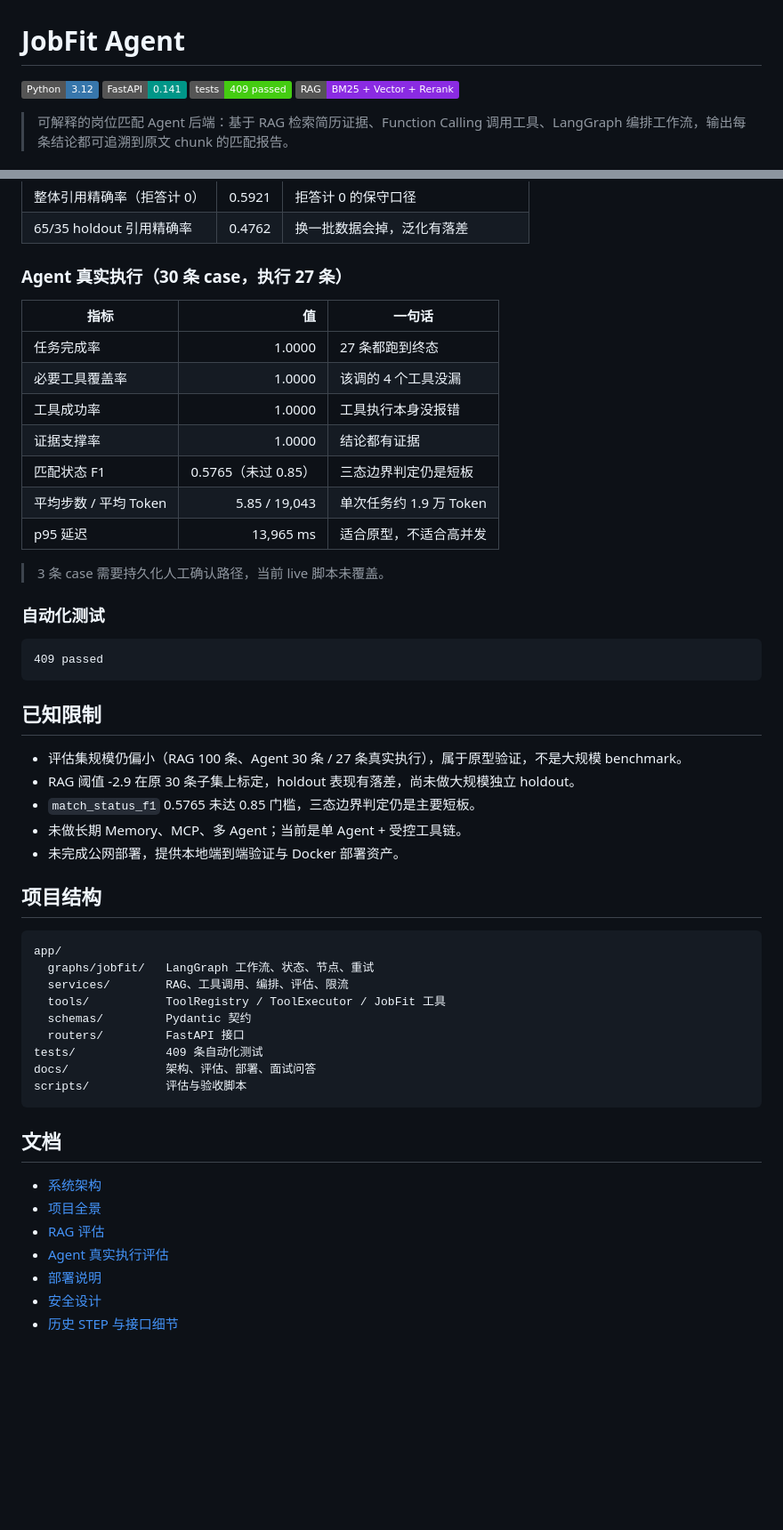
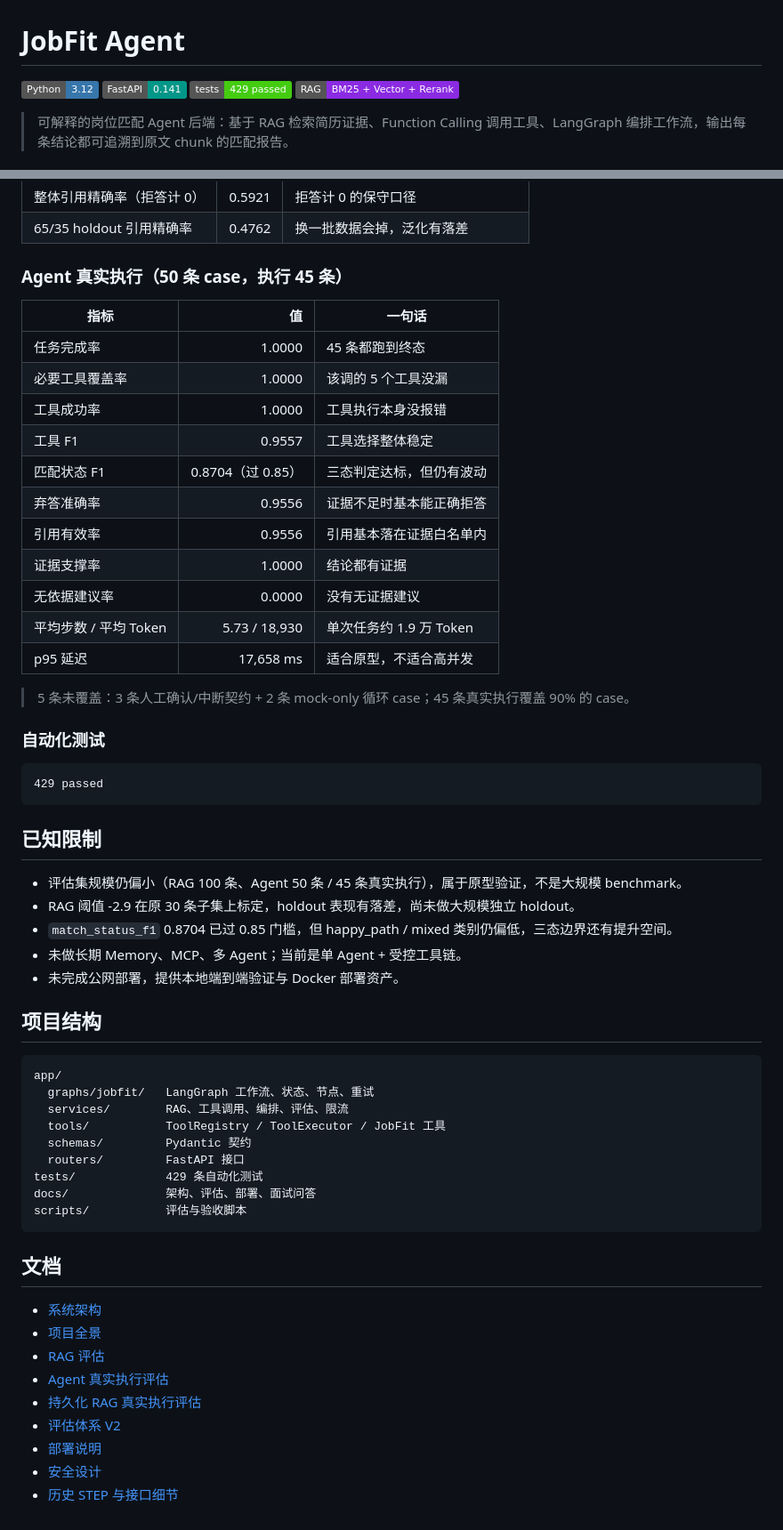
Before and after one commit to 666zsyx/jobfit-agent, a Markdown page: README.md, 2 parts joined by grey strips. Shown at 89% size. Drawn GitHub-style; badges without logos; blank space fills up the shorter version.

Commit message:
docs: sync README evaluation metrics

````diff
--- a/README.md
+++ b/README.md
@@ -2,7 +2,7 @@
 
 ![Python](https://img.shields.io/badge/Python-3.12-3776AB?logo=python&logoColor=white)
 ![FastAPI](https://img.shields.io/badge/FastAPI-0.141-009688?logo=fastapi&logoColor=white)
-![Tests](https://img.shields.io/badge/tests-409%20passed-brightgreen)
+![Tests](https://img.shields.io/badge/tests-429%20passed-brightgreen)
 ![RAG](https://img.shields.io/badge/RAG-BM25%20%2B%20Vector%20%2B%20Rerank-blueviolet)
 
 > 可解释的岗位匹配 Agent 后端：基于 RAG 检索简历证据、Function Calling 调用工具、LangGraph 编排工作流，输出每条结论都可追溯到原文 chunk 的匹配报告。
@@ -73,31 +73,35 @@ uvicorn app.main:app --reload
 | 整体引用精确率（拒答计 0） | 0.5921 | 拒答计 0 的保守口径 |
 | 65/35 holdout 引用精确率 | 0.4762 | 换一批数据会掉，泛化有落差 |
 
-### Agent 真实执行（30 条 case，执行 27 条）
+### Agent 真实执行（50 条 case，执行 45 条）
 
 | 指标 | 值 | 一句话 |
 | --- | ---: | --- |
-| 任务完成率 | 1.0000 | 27 条都跑到终态 |
-| 必要工具覆盖率 | 1.0000 | 该调的 4 个工具没漏 |
+| 任务完成率 | 1.0000 | 45 条都跑到终态 |
+| 必要工具覆盖率 | 1.0000 | 该调的 5 个工具没漏 |
 | 工具成功率 | 1.0000 | 工具执行本身没报错 |
+| 工具 F1 | 0.9557 | 工具选择整体稳定 |
+| 匹配状态 F1 | 0.8704（过 0.85） | 三态判定达标，但仍有波动 |
+| 弃答准确率 | 0.9556 | 证据不足时基本能正确拒答 |
+| 引用有效率 | 0.9556 | 引用基本落在证据白名单内 |
 | 证据支撑率 | 1.0000 | 结论都有证据 |
-| 匹配状态 F1 | 0.5765（未过 0.85） | 三态边界判定仍是短板 |
-| 平均步数 / 平均 Token | 5.85 / 19,043 | 单次任务约 1.9 万 Token |
-| p95 延迟 | 13,965 ms | 适合原型，不适合高并发 |
+| 无依据建议率 | 0.0000 | 没有无证据建议 |
+| 平均步数 / 平均 Token | 5.73 / 18,930 | 单次任务约 1.9 万 Token |
+| p95 延迟 | 17,658 ms | 适合原型，不适合高并发 |
 
-> 3 条 case 需要持久化人工确认路径，当前 live 脚本未覆盖。
+> 5 条未覆盖：3 条人工确认/中断契约 + 2 条 mock-only 循环 case；45 条真实执行覆盖 90% 的 case。
 
 ### 自动化测试
 
 ```text
-409 passed
+429 passed
 ```
 
 ## 已知限制
 
-- 评估集规模仍偏小（RAG 100 条、Agent 30 条 / 27 条真实执行），属于原型验证，不是大规模 benchmark。
+- 评估集规模仍偏小（RAG 100 条、Agent 50 条 / 45 条真实执行），属于原型验证，不是大规模 benchmark。
 - RAG 阈值 -2.9 在原 30 条子集上标定，holdout 表现有落差，尚未做大规模独立 holdout。
-- `match_status_f1` 0.5765 未达 0.85 门槛，三态边界判定仍是主要短板。
+- `match_status_f1` 0.8704 已过 0.85 门槛，但 happy_path / mixed 类别仍偏低，三态边界还有提升空间。
 - 未做长期 Memory、MCP、多 Agent；当前是单 Agent + 受控工具链。
 - 未完成公网部署，提供本地端到端验证与 Docker 部署资产。
 
@@ -110,7 +114,7 @@ app/
   tools/           ToolRegistry / ToolExecutor / JobFit 工具
   schemas/         Pydantic 契约
   routers/         FastAPI 接口
-tests/             409 条自动化测试
+tests/             429 条自动化测试
 docs/              架构、评估、部署、面试问答
 scripts/           评估与验收脚本
 ```
@@ -121,6 +125,8 @@ scripts/           评估与验收脚本
 - [项目全景](docs/PROJECT_GUIDE.md)
 - [RAG 评估](docs/RAG_EVALUATION.md)
 - [Agent 真实执行评估](docs/AGENT_EVALUATION_LIVE.md)
+- [持久化 RAG 真实执行评估](docs/AGENT_EVALUATION_PERSISTED_LIVE.md)
+- [评估体系 V2](docs/EVALUATION_V2.md)
 - [部署说明](docs/DEPLOYMENT.md)
 - [安全设计](docs/SECURITY.md)
 - [历史 STEP 与接口细节](docs/CHANGELOG.md)
````
Also changed, not shown: other parts of README.md (+1 -1 lines).
